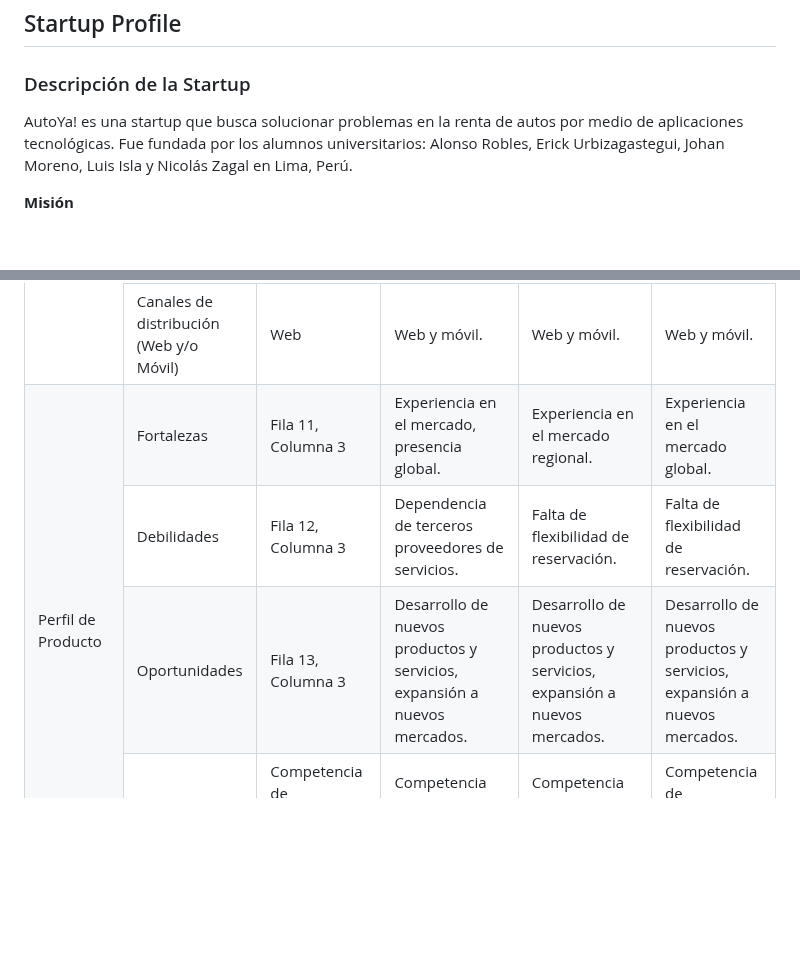
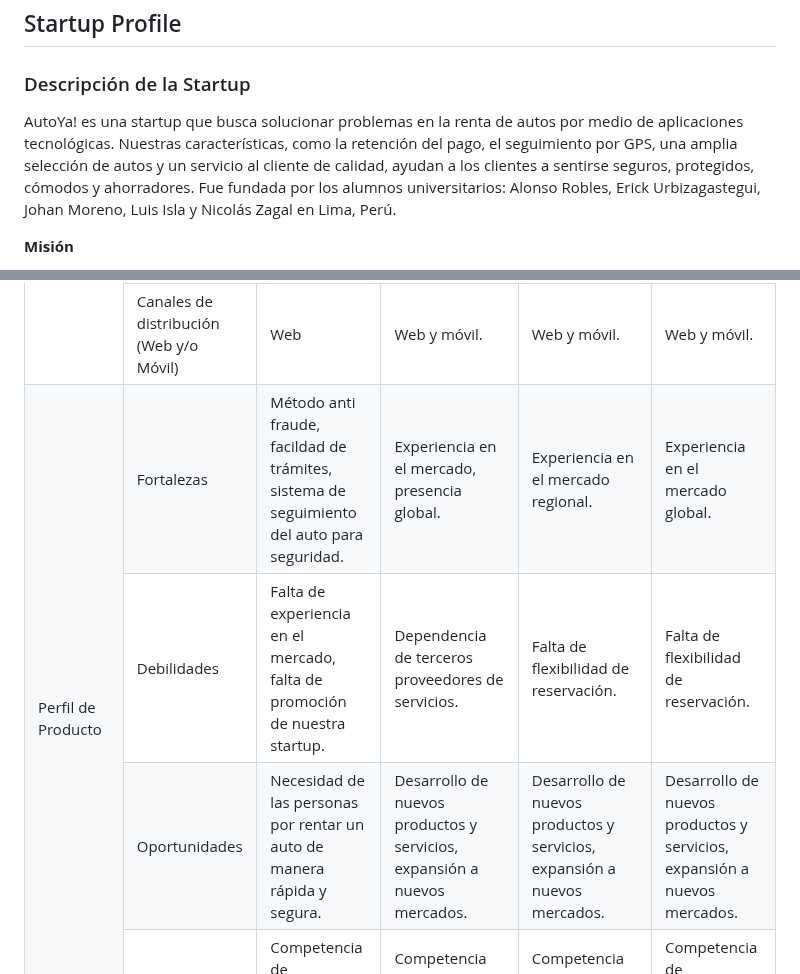
Before and after one commit to asjhanc/Project-Report, a Markdown page: README.md, 2 parts joined by grey strips. Rendered like a GitHub page; blank space fills up the shorter version.

Commit message:
Update Descripción & Análisis Competitivo

```diff
--- a/README.md
+++ b/README.md
@@ -150,7 +150,7 @@ INSERTAR IMÁGENES CON FECHA
 
 ### Descripción de la Startup
 
-AutoYa! es una startup que busca solucionar problemas en la renta de autos por medio de aplicaciones tecnológicas. Fue fundada por los alumnos universitarios: Alonso Robles, Erick Urbizagastegui, Johan Moreno, Luis Isla y Nicolás Zagal en Lima, Perú.
+AutoYa! es una startup que busca solucionar problemas en la renta de autos por medio de aplicaciones tecnológicas. Nuestras características, como la retención del pago, el seguimiento por GPS, una amplia selección de autos y un servicio al cliente de calidad, ayudan a los clientes a sentirse seguros, protegidos, cómodos y ahorradores. Fue fundada por los alumnos universitarios: Alonso Robles, Erick Urbizagastegui, Johan Moreno, Luis Isla y Nicolás Zagal en Lima, Perú.
 
 **Misión**
 
@@ -367,21 +367,21 @@ Se han identificado dos segmentos objetivos.
     <tr>
       <td rowspan="4" style="text-align:center;">Perfil de Producto</td>
       <td style="text-align:center;">Fortalezas</td>
-      <td style="text-align:center;">Fila 11, Columna 3</td>
+      <td style="text-align:center;">Método anti fraude, facildad de trámites, sistema de seguimiento del auto para seguridad.</td>
       <td style="text-align:center;">Experiencia en el mercado, presencia global.</td>
       <td style="text-align:center;">Experiencia en el mercado regional.</td>
       <td style="text-align:center;">Experiencia en el mercado global.</td>
     </tr>
     <tr>
       <td style="text-align:center;">Debilidades</td>
-      <td style="text-align:center;">Fila 12, Columna 3</td>
+      <td style="text-align:center;">Falta de experiencia en el mercado, falta de promoción de nuestra startup.</td>
       <td style="text-align:center;">Dependencia de terceros proveedores de servicios.</td>
       <td style="text-align:center;">Falta de flexibilidad de reservación.</td>
       <td style="text-align:center;">Falta de flexibilidad de reservación.</td>
     </tr>
     <tr>
       <td style="text-align:center;">Oportunidades</td>
-      <td style="text-align:center;">Fila 13, Columna 3</td>
+      <td style="text-align:center;">Necesidad de las personas por rentar un auto de manera rápida y segura.</td>
       <td style="text-align:center;">Desarrollo de nuevos productos y servicios, expansión a nuevos mercados.</td>
       <td style="text-align:center;">Desarrollo de nuevos productos y servicios, expansión a nuevos mercados.</td>
       <td style="text-align:center;">Desarrollo de nuevos productos y servicios, expansión a nuevos mercados.</td>
```
